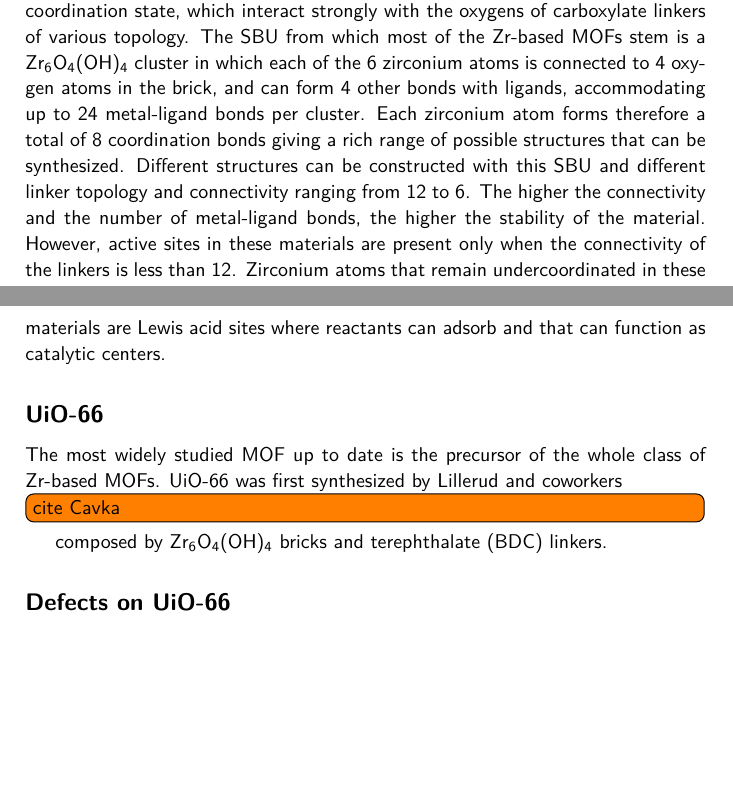
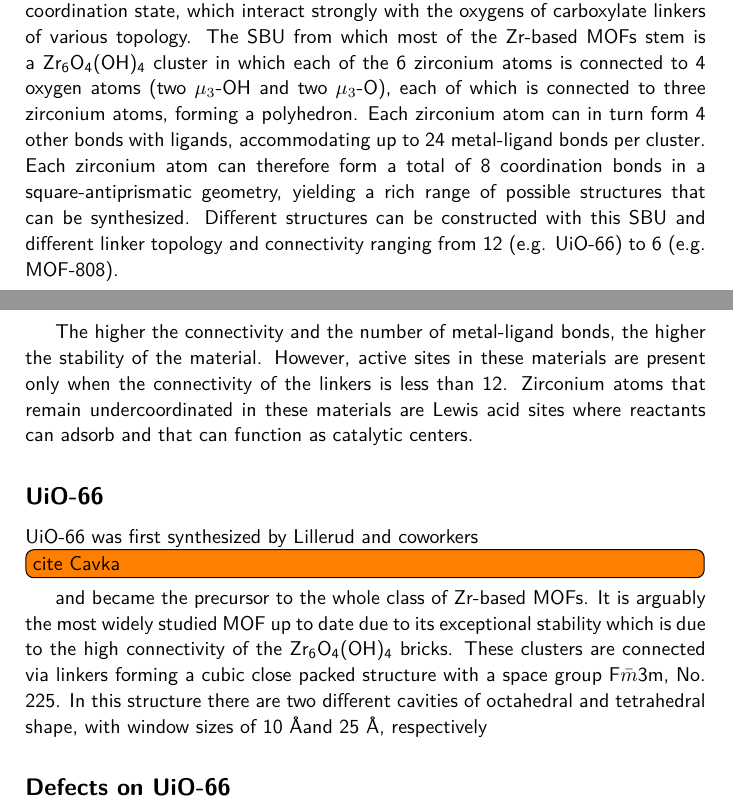
Before and after one commit to ccaratelli/PhD-Thesis, a LaTeX thesis (document.tex, which reads chapter1.tex): two parts of pages 26 and 27 of 51, joined at a grey line, cut so that both start at the same text, the shorter picture padded with empty space. Compiled offline with pdfLaTeX.

Commit message:
expanded uio-66

```diff
--- a/chapter1.tex
+++ b/chapter1.tex
@@ -25,12 +25,15 @@ The metal-ligand coordination bonds that make MOFs so tunable is also regarded a
 
 Recently, a class of robust MOFs have been synthetized having the necessary thermal, mechanical and chemical stability to function at operating conditions. Zr-based MOFs \td{Furukawa jacs 2014, Bai RSC 2016} which exploit the robustness of the Zr-O bond, show an outstanding stability and are at present time one of the most studied classes of MOFs. Moreover, zirconium is an ubiquitous metal that is present in biological systems and has low toxicity, as well as limited cost. For this reason, this class of MOFs is promising for many applications.
 
-The majority of these materials is characterized by Zr(IV) atoms in a high coordination state, which interact strongly with the oxygens of carboxylate linkers of various topology. The SBU from which most of the Zr-based MOFs stem is a \ce{Zr6O4(OH)4} cluster in which each of the 6 zirconium atoms is connected to 4 oxygen atoms in the brick, and can form 4 other bonds with ligands, accommodating up to 24 metal-ligand bonds per cluster. Each zirconium atom forms therefore a total of 8 coordination bonds giving a rich range of possible structures that can be synthesized. Different structures can be constructed with this SBU and different linker topology and connectivity ranging from 12 to 6. The higher the connectivity and the number of metal-ligand bonds, the higher the stability of the material. However, active sites in these materials are present only when the connectivity of the linkers is less than 12. Zirconium atoms that remain undercoordinated in these materials are Lewis acid sites where reactants can adsorb and that can function as catalytic centers.
+The majority of these materials is characterized by Zr(IV) atoms in a high coordination state, which interact strongly with the oxygens of carboxylate linkers of various topology. The SBU from which most of the Zr-based MOFs stem is a \ce{Zr6O4(OH)4} cluster in which each of the 6 zirconium atoms is connected to 4 oxygen atoms (two $\mu_3$-OH and two $\mu_3$-O), each of which is connected to three zirconium atoms, forming a polyhedron. Each zirconium atom can in turn form 4 other bonds with ligands, accommodating up to 24 metal-ligand bonds per cluster. Each zirconium atom can therefore form a total of 8 coordination bonds in a square-antiprismatic geometry, yielding a rich range of possible structures that can be synthesized. Different structures can be constructed with this SBU and different linker topology and connectivity ranging from 12 (e.g. UiO-66) to 6 (e.g. MOF-808).
+
+The higher the connectivity and the number of metal-ligand bonds, the higher the stability of the material. However, active sites in these materials are present only when the connectivity of the linkers is less than 12. Zirconium atoms that remain undercoordinated in these materials are Lewis acid sites where reactants can adsorb and that can function as catalytic centers.
+
 
 \subsection*{UiO-66}
-The most widely studied MOF up to date is the precursor of the whole class of Zr-based MOFs. UiO-66 was first synthesized by Lillerud and coworkers \td{cite Cavka}
-
- composed by \ce{Zr6O4(OH)4} bricks and terephthalate (BDC) linkers.
+UiO-66 was first synthesized by Lillerud and coworkers \td{cite Cavka} and became the precursor to the whole class of Zr-based MOFs.
+It is arguably the most widely studied MOF up to date due to its exceptional stability which is due to the high connectivity of the \ce{Zr6O4(OH)4} bricks.
+These clusters are connected via linkers forming a cubic close packed structure with a space group F$\bar{m}$3m, No. 225. In this structure there are two different cavities of octahedral and tetrahedral shape, with window sizes of 10 \AA and 25 \AA, respectively
 
 \subsection*{Defects on UiO-66}
 
```
